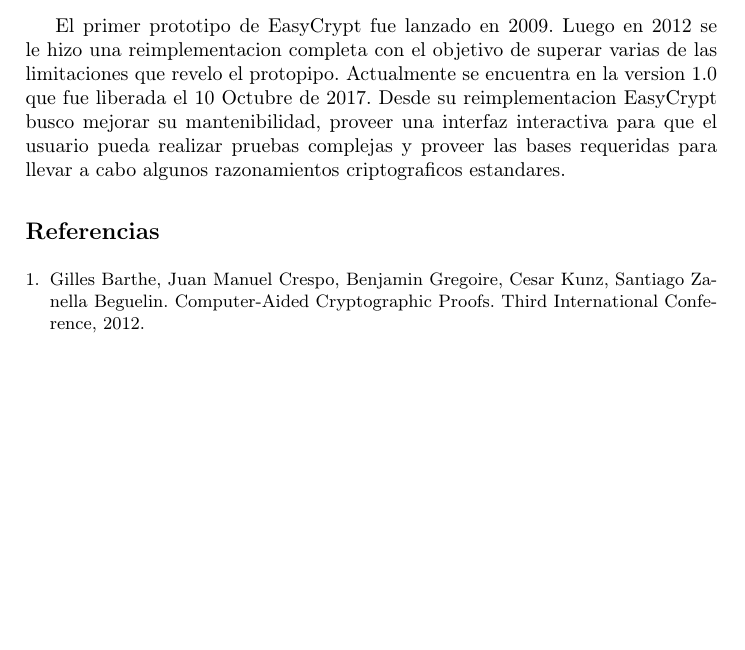
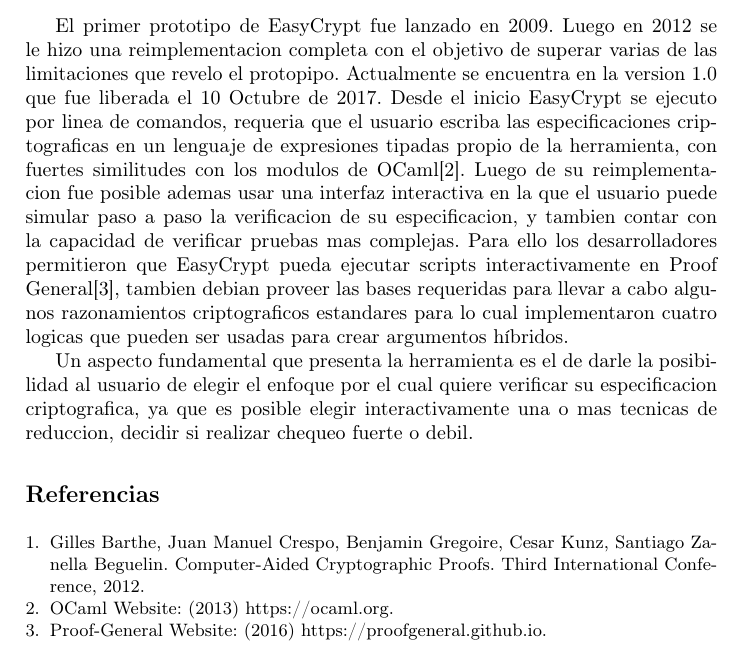
Before and after one commit to HuairaG/paper-easycrypt, a LaTeX paper (samplepaper.tex): part of page 2 of 2, cut so that both start at the same text, the shorter picture padded with empty space. Compiled offline with pdfLaTeX.

Commit message:
intro 4/4?

```diff
--- a/samplepaper.tex
+++ b/samplepaper.tex
@@ -58,15 +58,11 @@
 
 Easycrypt es una herramienta que permite de manera interactiva buscar, construir, y realizar comprobaciones en maquina a pruebas de seguridad de construicciones criptograficas usando la secuencialidad del codigo con un enfoque de juego. En Easycrypt los juegos cryptograficos se modelan como modulos, que consisten en procedimientos escritos en lenguaje imperativo. Por otra parte los adversarios se modelan como modulos abstractos, modulos cuyo codigo es desconocido y puede cuantificarse. Desarrollada inicialmente por IMDEA Software Institute, e Inria. Posteriormente se sumo al desarrollo la École Polytechnique (Escuela Politecnica). IMDEA software institute es un instituto para el estudio avanzado de tecnologias para el desarrollo de software asentado en Madrid, Espana. Inria es un centro de investigación francés especializado en Ciencias de la Computación, teoría de control y matemáticas aplicadas. Por ultimo, la École Polytechnique es una gran escuela de ingenieros francesa bajo la tutela del Ministerio de Defensa.
 
-El primer prototipo de EasyCrypt fue lanzado en 2009. Luego en 2012 se le hizo una reimplementacion completa con el objetivo de superar varias de las limitaciones que revelo el protopipo. Actualmente se encuentra en la version 1.0 que fue liberada el 10 Octubre de 2017. Desde su reimplementacion EasyCrypt busco mejorar su mantenibilidad, proveer una interfaz interactiva para que el usuario pueda realizar pruebas complejas y proveer las bases requeridas para llevar a cabo algunos razonamientos criptograficos estandares.
+El primer prototipo de EasyCrypt fue lanzado en 2009. Luego en 2012 se le hizo una reimplementacion completa con el objetivo de superar varias de las limitaciones que revelo el protopipo. Actualmente se encuentra en la version 1.0 que fue liberada el 10 Octubre de 2017. Desde el inicio EasyCrypt se ejecuto por linea de comandos, requeria que el usuario escriba las especificaciones criptograficas en un lenguaje de expresiones tipadas propio de la herramienta, con fuertes similitudes con los modulos de OCaml\cite{ref_webpage1}. Luego de su reimplementacion fue posible ademas usar una interfaz interactiva en la que el usuario puede simular paso a paso la verificacion de su especificacion, y tambien contar con la capacidad de verificar pruebas mas complejas. Para ello los desarrolladores permitieron que EasyCrypt pueda ejecutar scripts interactivamente en Proof General\cite{ref_webpage2}, tambien debian proveer las bases requeridas para llevar a cabo algunos razonamientos criptograficos estandares para lo cual implementaron cuatro logicas que pueden ser usadas para crear argumentos híbridos.
 
+Un aspecto fundamental que presenta la herramienta es el de darle la posibilidad al usuario de elegir el enfoque por el cual quiere verificar su especificacion criptografica, ya que es posible elegir interactivamente una o mas tecnicas de reduccion, decidir si realizar chequeo fuerte o debil.%Agregar algo mas a este parrafo?
 
-
-%third, develop and implement the necessary foundations required to carry some standard cryptographic reasonings that were not supported by the initial prototype, such as hybrid arguments and simulation-based security proofs. To achieve its goals, EasyCrypt implements a probabilistic Hoare logic pHL for bounding the probability of post-conditions, and embeds pRHL and pHL into an ambient logic that can for instance be used to perform hybrid arguments. In addition, it implements a module system and a theory mechanism that support compositional proofs.
-
-%These developments have expanded significantly the scope of potential applications of EasyCrypt and enabled the formalization of examples that were previously out of reach of the initial prototype. For instance, we have formalized the security of two protocols based on garbled circuits: Yao's secure function evaluation protocol and Gennaro-Gentry-Parno verifiable computation protocol. Moreover, we have formalized a proof of security for authenticated key-exchange protocols, and derived proofs under weaker assumptions for the NAXOS and NETS protocols.
-
-
+% permiten transformar los lemas expresados en cero o mas sublemas—con condiciones suficientes para que satisfaga el lema original. Luego los sublemas suficientemente simples pueden ser probados por SMT solvers. Ya que las pruebas en EasyCrypt son estructuradas como como una secuencia de lemas, esto prermite que sea posible expresar pruebas complejas mediante la interfaz.
 
 %El enfoque de juego consiste en la interaccion de un retador y un adversario, donde se especifica explicitamente la meta que adversario intenta alcanzar, como por ejemplo suponer de manera correcta una porcion de informacion oculta. Usando este enfoque podemos definir seguridad\cite{ref_book1} como
 %
@@ -84,6 +80,10 @@
 \begin{thebibliography}{8}
 \bibitem{ref_article1}
 Gilles Barthe, Juan Manuel Crespo, Benjamin Gregoire, Cesar Kunz, Santiago Zanella Beguelin. Computer-Aided Cryptographic Proofs. Third International Conference, 2012.
+\bibitem{ref_webpage1}
+OCaml Website: (2013) https://ocaml.org.
+\bibitem{ref_webpage2}
+Proof-General Website: (2016) https://proofgeneral.github.io.
 %\bibitem{ref_book1}
 %Jonathan Katz, Yehuda Lindell: Introduction to modern cryptography. 2nd edn. CHAPMAN \& HALL/CRC, Boca Raton, FL (2008).
 \end{thebibliography}
```
Also changed, not shown: samplepaper.pdf, 3 other files.
